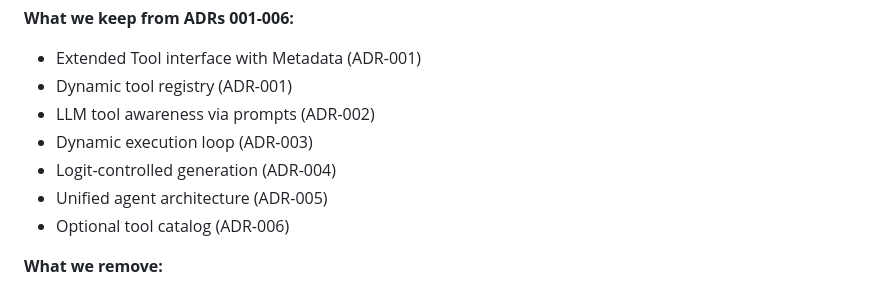
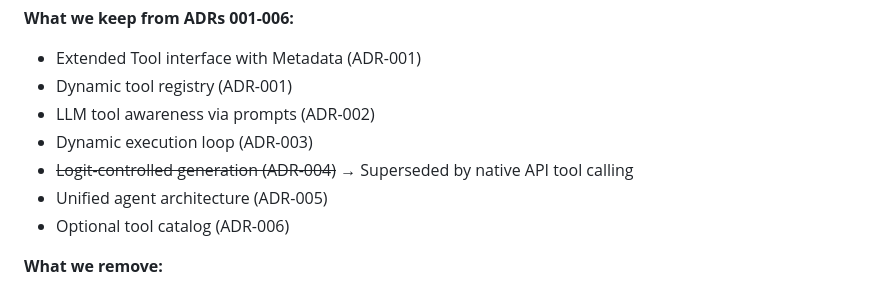
Before and after one commit to Soypete/PedroCLI, a Markdown page: docs/adr/ADR-007-mcp-removal-migration.md, the part around the change. Drawn GitHub-style.

```diff
--- a/docs/adr/ADR-007-mcp-removal-migration.md
+++ b/docs/adr/ADR-007-mcp-removal-migration.md
@@ -39,7 +39,7 @@ The existing ADRs (001-006) propose dynamic tool architecture improvements but a
 - Dynamic tool registry (ADR-001)
 - LLM tool awareness via prompts (ADR-002)
 - Dynamic execution loop (ADR-003)
-- Logit-controlled generation (ADR-004)
+- ~~Logit-controlled generation (ADR-004)~~ → Superseded by native API tool calling
 - Unified agent architecture (ADR-005)
 - Optional tool catalog (ADR-006)
 
```
Also changed, not shown: docs/adr/ADR-004-logit-controlled-tool-calling.md (+5 -1 lines).
